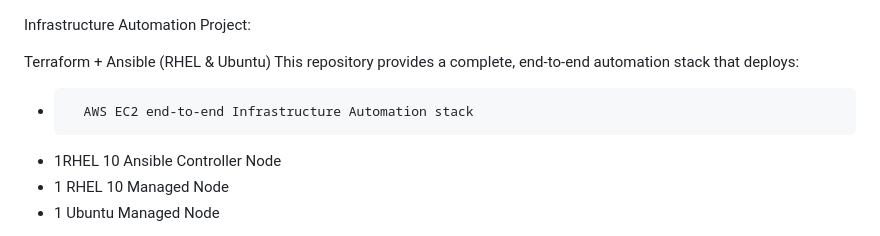
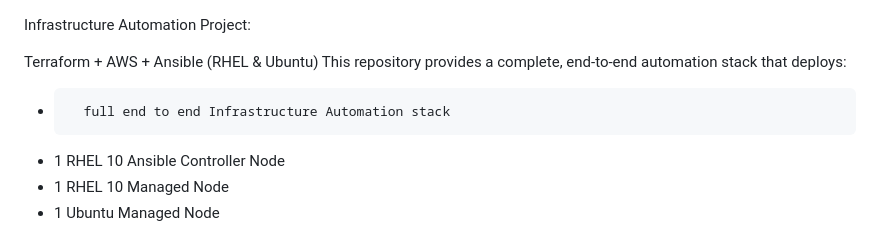
Before and after one commit to Lrfrancisco17/projects, a Markdown page: rhel-patching-automation/README.md, the part around the change. Rendered like a GitHub page.

```diff
--- a/rhel-patching-automation/README.md
+++ b/rhel-patching-automation/README.md
@@ -1,12 +1,12 @@
 
 Infrastructure Automation Project:
 
-Terraform + Ansible (RHEL & Ubuntu)
+Terraform + AWS + Ansible (RHEL & Ubuntu)
 This repository provides a complete, end‑to‑end automation stack that deploys:
 
 
-*       AWS EC2 end‑to‑end Infrastructure Automation stack
-*	1RHEL 10 Ansible Controller Node
+*       full end to end Infrastructure Automation stack
+*	1 RHEL 10 Ansible Controller Node
 *	1 RHEL 10 Managed Node
 *	1 Ubuntu Managed Node
 
```
